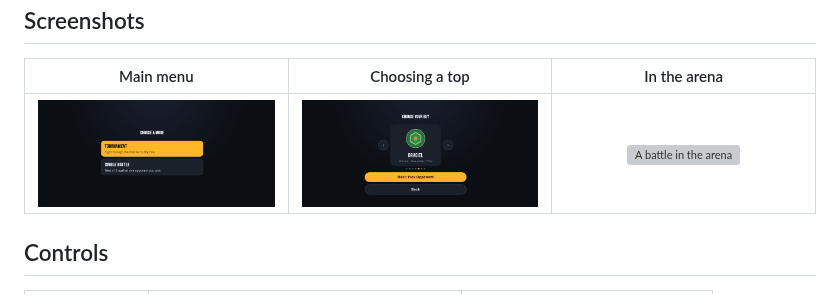
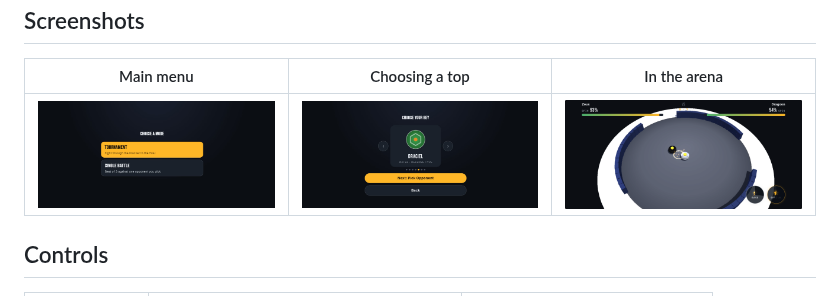
Before and after one commit to Atymia/Bey-Arena, a Markdown page: README.md, the part around the change. GitHub-like rendering; grey boxes are pictures that could not be loaded.

```diff
--- a/README.md
+++ b/README.md
@@ -69,7 +69,7 @@ There are two modes: **Tournament**, where you work your way through a bracket t
     <tr>
       <td align="center"><img src="images/menu.jpeg" alt="Main menu" width="100%"></td>
       <td align="center"><img src="images/select.jpeg" alt="Choosing a top" width="100%"></td>
-      <td align="center"><img src="images/fight.jpeg" alt="A battle in the arena" width="100%"></td>
+      <td align="center"><img src="images/fight.png" alt="A battle in the arena" width="100%"></td>
     </tr>
   </tbody>
 </table>
```
